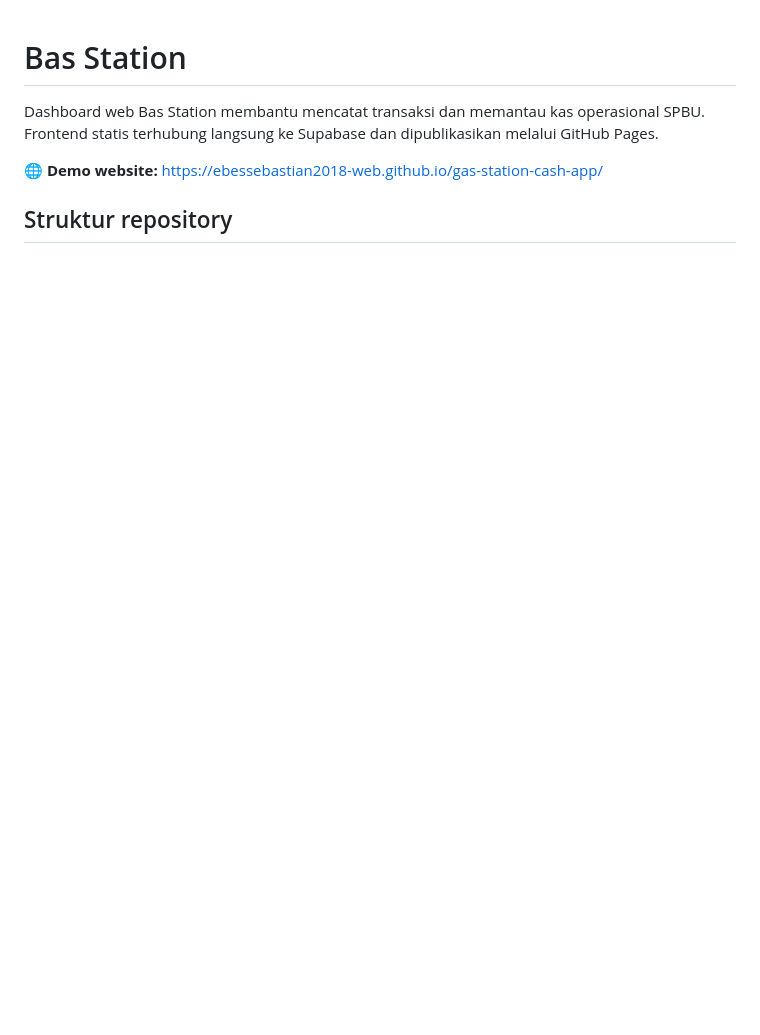
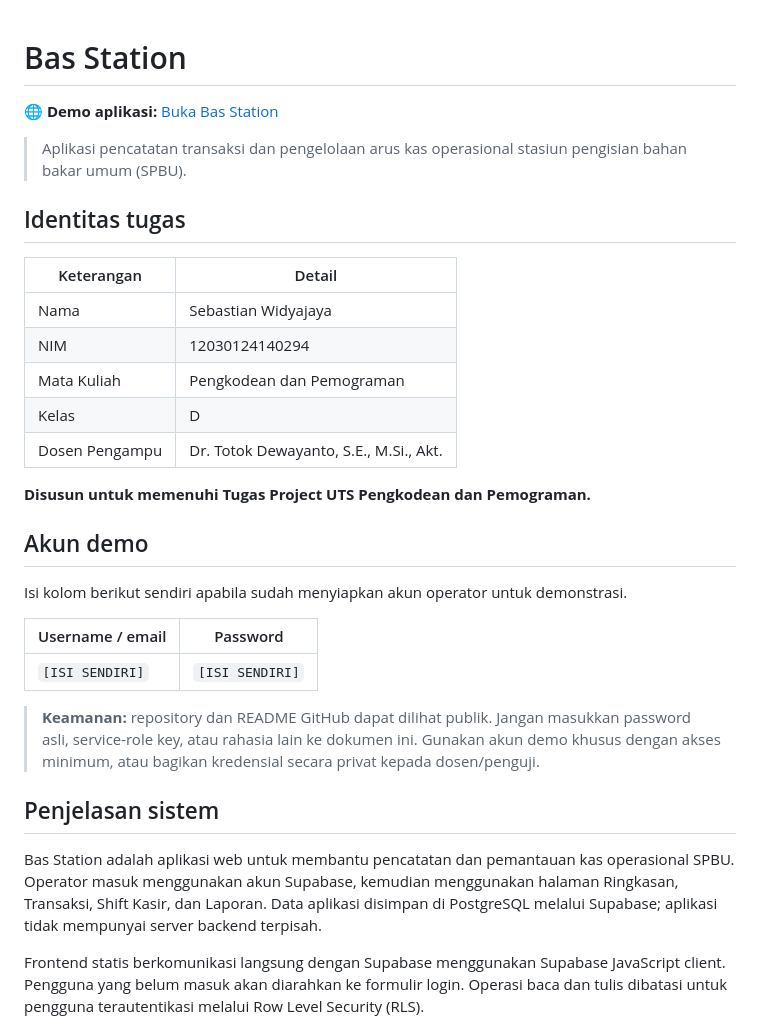
Before and after one commit to ebessebastian2018-web/gas-station-cash-app, a Markdown page: README.md, the part around one of its changes. GitHub-like rendering; blank space fills up the shorter version.

```diff
--- a/README.md
+++ b/README.md
@@ -1,7 +1,34 @@
 # Bas Station
 
-Dashboard web Bas Station membantu mencatat transaksi dan memantau kas operasional SPBU. Frontend statis terhubung langsung ke Supabase dan dipublikasikan melalui GitHub Pages.
+🌐 **Demo aplikasi:** [Buka Bas Station](https://ebessebastian2018-web.github.io/gas-station-cash-app/)
 
-🌐 **Demo website:** [https://ebessebastian2018-web.github.io/gas-station-cash-app/](https://ebessebastian2018-web.github.io/gas-station-cash-app/)
+> Aplikasi pencatatan transaksi dan pengelolaan arus kas operasional stasiun pengisian bahan bakar umum (SPBU).
 
-## Struktur repository
+## Identitas tugas
+
+| Keterangan | Detail |
+|---|---|
+| Nama | Sebastian Widyajaya |
+| NIM | 12030124140294 |
+| Mata Kuliah | Pengkodean dan Pemograman |
+| Kelas | D |
+| Dosen Pengampu | Dr. Totok Dewayanto, S.E., M.Si., Akt. |
+
+**Disusun untuk memenuhi Tugas Project UTS Pengkodean dan Pemograman.**
+
+## Akun demo
+
+Isi kolom berikut sendiri apabila sudah menyiapkan akun operator untuk demonstrasi.
+
+| Username / email | Password |
+|---|---|
+| `[ISI SENDIRI]` | `[ISI SENDIRI]` |
+
+> **Keamanan:** repository dan README GitHub dapat dilihat publik. Jangan masukkan password asli, service-role key, atau rahasia lain ke dokumen ini. Gunakan akun demo khusus dengan akses minimum, atau bagikan kredensial secara privat kepada dosen/penguji.
+
+## Penjelasan sistem
+
+Bas Station adalah aplikasi web untuk membantu pencatatan dan pemantauan kas operasional SPBU. Operator masuk menggunakan akun Supabase, kemudian menggunakan halaman Ringkasan, Transaksi, Shift Kasir, dan Laporan. Data aplikasi disimpan di PostgreSQL melalui Supabase; aplikasi tidak mempunyai server backend terpisah.
+
+Frontend statis berkomunikasi langsung dengan Supabase menggunakan Supabase JavaScript client. Pengguna yang belum masuk akan diarahkan ke formulir login. Operasi baca dan tulis dibatasi untuk pengguna terautentikasi melalui Row Level Security (RLS).
+
```
Also changed, not shown: other parts of README.md (+120 -56 lines).
